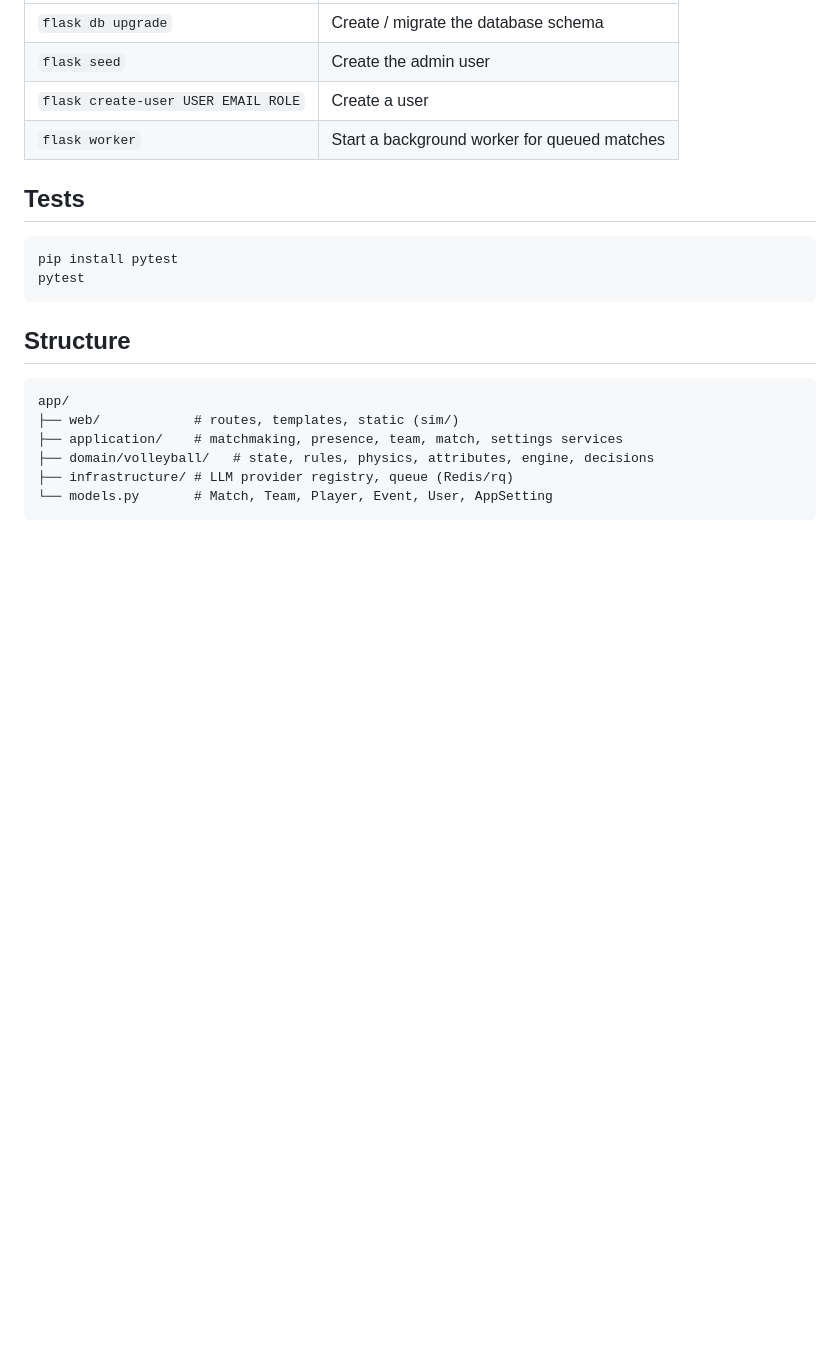
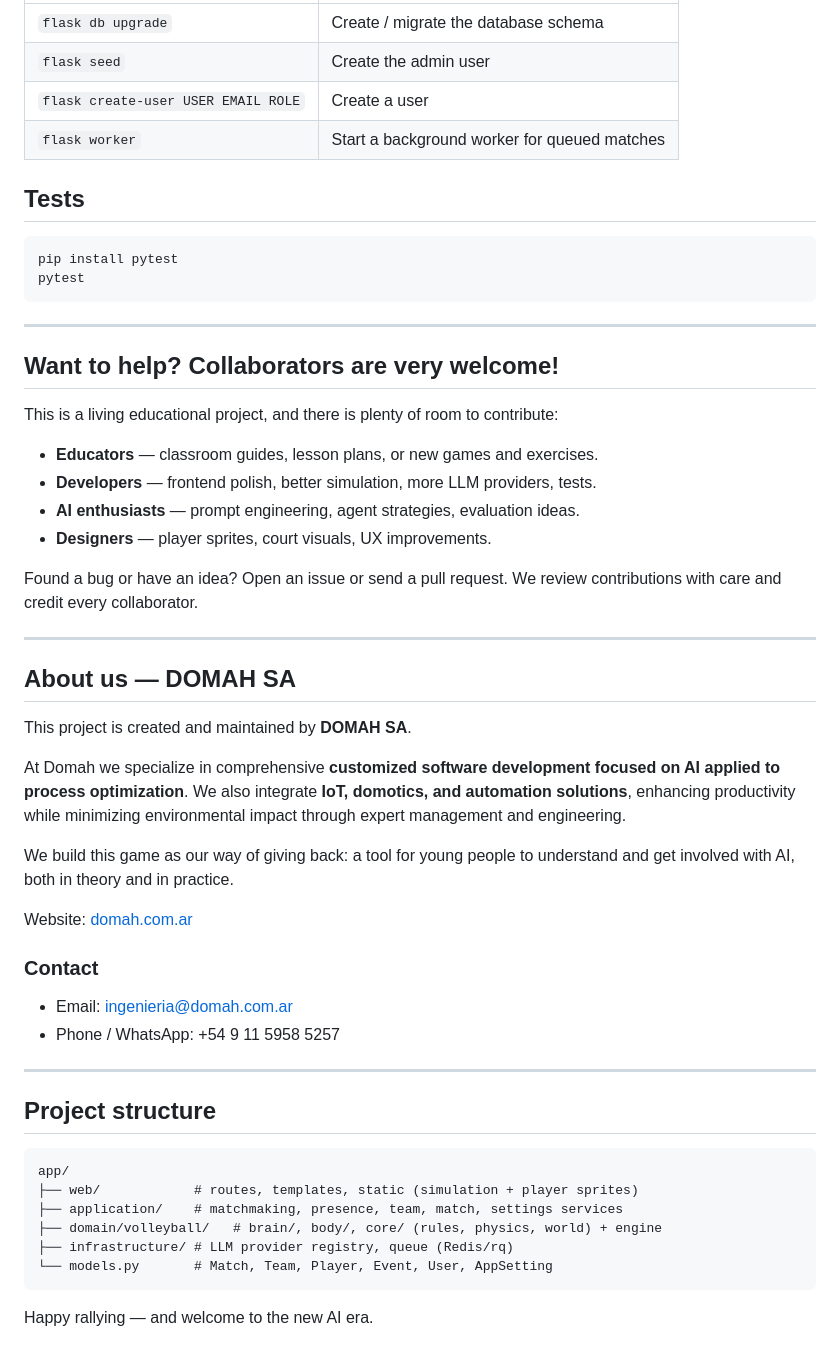
Before and after one commit to fhernaez/ai-game-lab, a Markdown page: README.md, the part around one of its changes. Drawn GitHub-style; blank space fills up the shorter version.

````diff
--- a/README.md
+++ b/README.md
@@ -83,13 +124,52 @@ pip install pytest
 pytest
 ```
 
-## Structure
+---
+
+## Want to help? Collaborators are very welcome!
+
+This is a living educational project, and there is plenty of room to contribute:
+
+- **Educators** — classroom guides, lesson plans, or new games and exercises.
+- **Developers** — frontend polish, better simulation, more LLM providers, tests.
+- **AI enthusiasts** — prompt engineering, agent strategies, evaluation ideas.
+- **Designers** — player sprites, court visuals, UX improvements.
+
+Found a bug or have an idea? Open an issue or send a pull request. We review
+contributions with care and credit every collaborator.
+
+---
+
+## About us — DOMAH SA
+
+This project is created and maintained by **DOMAH SA**.
+
+At Domah we specialize in comprehensive **customized software development focused on
+AI applied to process optimization**. We also integrate **IoT, domotics, and automation
+solutions**, enhancing productivity while minimizing environmental impact through
+expert management and engineering.
+
+We build this game as our way of giving back: a tool for young people to understand
+and get involved with AI, both in theory and in practice.
+
+Website: [domah.com.ar](https://domah.com.ar)
+
+### Contact
+
+- Email: [ingenieria@domah.com.ar](mailto:ingenieria@domah.com.ar)
+- Phone / WhatsApp: +54 9 11 5958 5257
+
+---
+
+## Project structure
 
 ```
 app/
-├── web/            # routes, templates, static (sim/)
+├── web/            # routes, templates, static (simulation + player sprites)
 ├── application/    # matchmaking, presence, team, match, settings services
-├── domain/volleyball/   # state, rules, physics, attributes, engine, decisions
+├── domain/volleyball/   # brain/, body/, core/ (rules, physics, world) + engine
 ├── infrastructure/ # LLM provider registry, queue (Redis/rq)
 └── models.py       # Match, Team, Player, Event, User, AppSetting
 ```
+
+Happy rallying — and welcome to the new AI era.
````
Also changed, not shown: other parts of README.md (+68 -27 lines).
